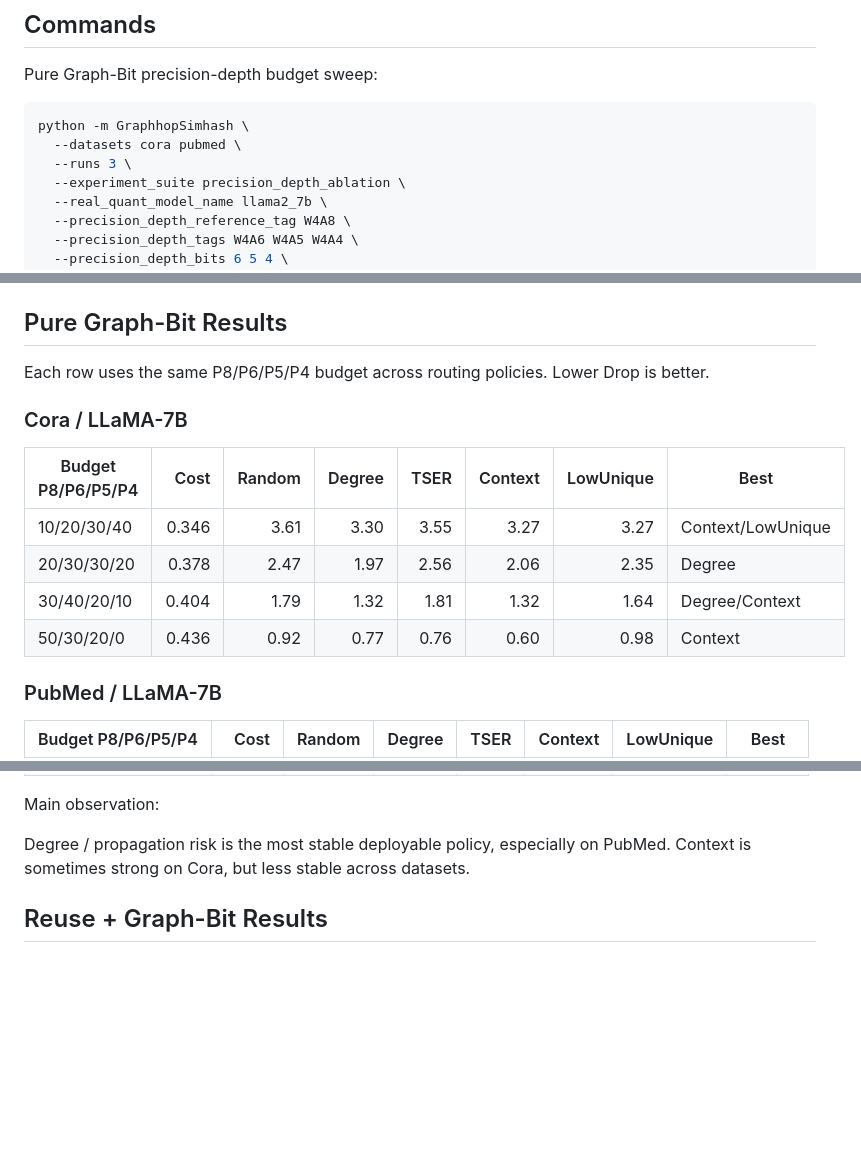
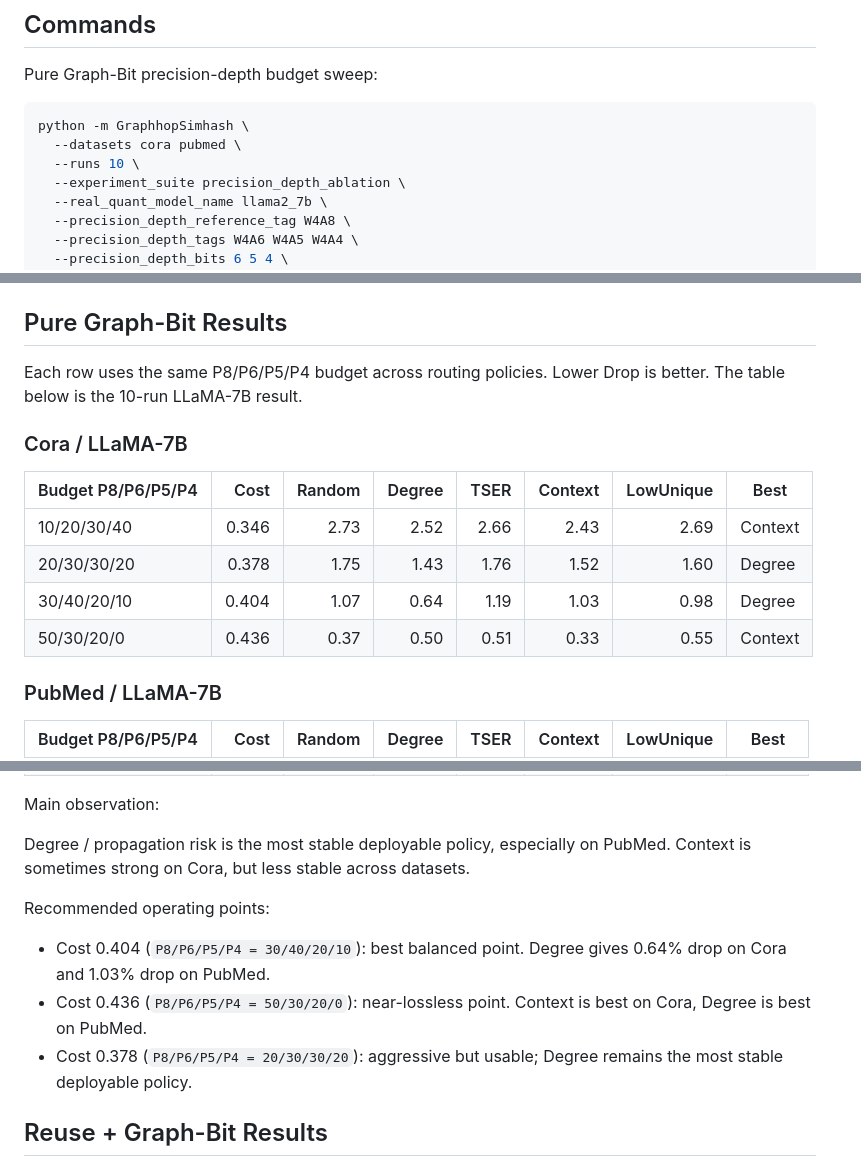
Before and after one commit to Zst0514/GraphhopSimhash, a Markdown page: docs/GRAPH_BIT_VALIDATION_SUMMARY.md, 3 parts joined by grey strips. GitHub-like rendering; blank space fills up the shorter version.

Commit message:
docs: update graph-bit 10-run results

````diff
--- a/docs/GRAPH_BIT_VALIDATION_SUMMARY.md
+++ b/docs/GRAPH_BIT_VALIDATION_SUMMARY.md
@@ -23,7 +23,7 @@ Pure Graph-Bit precision-depth budget sweep:
 ```bash
 python -m GraphhopSimhash \
   --datasets cora pubmed \
-  --runs 3 \
+  --runs 10 \
   --experiment_suite precision_depth_ablation \
   --real_quant_model_name llama2_7b \
   --precision_depth_reference_tag W4A8 \
@@ -74,16 +74,16 @@ Logs:
 
 ## Pure Graph-Bit Results
 
-Each row uses the same P8/P6/P5/P4 budget across routing policies. Lower Drop is better.
+Each row uses the same P8/P6/P5/P4 budget across routing policies. Lower Drop is better. The table below is the 10-run LLaMA-7B result.
 
 ### Cora / LLaMA-7B
 
 | Budget P8/P6/P5/P4 | Cost | Random | Degree | TSER | Context | LowUnique | Best |
 |---|---:|---:|---:|---:|---:|---:|---|
-| 10/20/30/40 | 0.346 | 3.61 | 3.30 | 3.55 | 3.27 | 3.27 | Context/LowUnique |
-| 20/30/30/20 | 0.378 | 2.47 | 1.97 | 2.56 | 2.06 | 2.35 | Degree |
-| 30/40/20/10 | 0.404 | 1.79 | 1.32 | 1.81 | 1.32 | 1.64 | Degree/Context |
-| 50/30/20/0  | 0.436 | 0.92 | 0.77 | 0.76 | 0.60 | 0.98 | Context |
+| 10/20/30/40 | 0.346 | 2.73 | 2.52 | 2.66 | 2.43 | 2.69 | Context |
+| 20/30/30/20 | 0.378 | 1.75 | 1.43 | 1.76 | 1.52 | 1.60 | Degree |
+| 30/40/20/10 | 0.404 | 1.07 | 0.64 | 1.19 | 1.03 | 0.98 | Degree |
+| 50/30/20/0  | 0.436 | 0.37 | 0.50 | 0.51 | 0.33 | 0.55 | Context |
 
 ### PubMed / LLaMA-7B
 
@@ -97,6 +97,12 @@ Each row uses the same P8/P6/P5/P4 budget across routing policies. Lower Drop is
 Main observation:
 
 Degree / propagation risk is the most stable deployable policy, especially on PubMed. Context is sometimes strong on Cora, but less stable across datasets.
+
+Recommended operating points:
+
+- Cost 0.404 (`P8/P6/P5/P4 = 30/40/20/10`): best balanced point. Degree gives 0.64% drop on Cora and 1.03% drop on PubMed.
+- Cost 0.436 (`P8/P6/P5/P4 = 50/30/20/0`): near-lossless point. Context is best on Cora, Degree is best on PubMed.
+- Cost 0.378 (`P8/P6/P5/P4 = 20/30/30/20`): aggressive but usable; Degree remains the most stable deployable policy.
 
 ## Reuse + Graph-Bit Results
 
````
Also changed, not shown: other parts of docs/GRAPH_BIT_VALIDATION_SUMMARY.md (+4 -4 lines).
